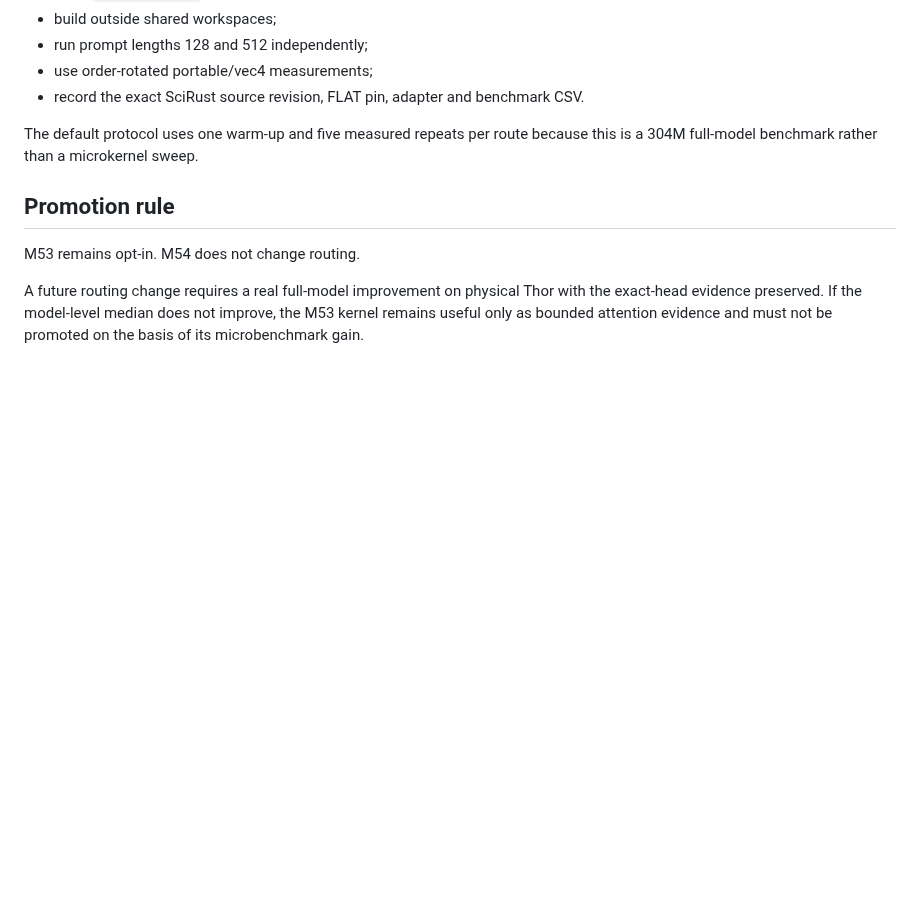
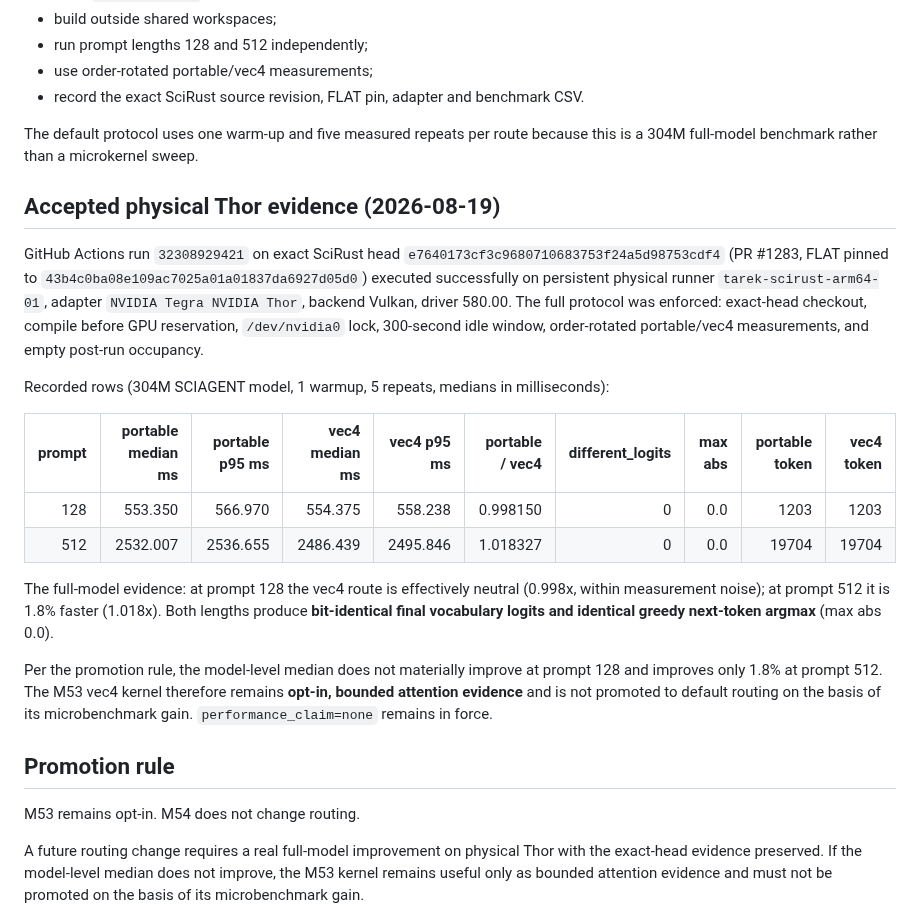
Before and after one commit to CHECKUPAUTO/scirust, a Markdown page: docs/FLAT_M54_FULL_MODEL_PREFILL.md, the part around the change. Rendered like a GitHub page; blank space fills up the shorter version.

Commit message:
docs(m54): record accepted 304M full-model Thor prefill evidence
Run 32308929421 on e57a6a0 (FLAT 43b4c0ba) passed the full protocol on
physical Thor. vec4 is neutral at prompt 128 (0.998x) and 1.8% faster
at prompt 512 (1.018x), with bit-identical logits and greedy tokens.
M53 vec4 remains opt-in bounded evidence; not promoted to default.

```diff
--- a/docs/FLAT_M54_FULL_MODEL_PREFILL.md
+++ b/docs/FLAT_M54_FULL_MODEL_PREFILL.md
@@ -74,6 +74,21 @@ The GitHub workflow must:
 
 The default protocol uses one warm-up and five measured repeats per route because this is a 304M full-model benchmark rather than a microkernel sweep.
 
+## Accepted physical Thor evidence (2026-08-19)
+
+GitHub Actions run `32308929421` on exact SciRust head `e7640173cf3c9680710683753f24a5d98753cdf4` (PR #1283, FLAT pinned to `43b4c0ba08e109ac7025a01a01837da6927d05d0`) executed successfully on persistent physical runner `tarek-scirust-arm64-01`, adapter `NVIDIA Tegra NVIDIA Thor`, backend Vulkan, driver 580.00. The full protocol was enforced: exact-head checkout, compile before GPU reservation, `/dev/nvidia0` lock, 300-second idle window, order-rotated portable/vec4 measurements, and empty post-run occupancy.
+
+Recorded rows (304M SCIAGENT model, 1 warmup, 5 repeats, medians in milliseconds):
+
+| prompt | portable median ms | portable p95 ms | vec4 median ms | vec4 p95 ms | portable / vec4 | different_logits | max abs | portable token | vec4 token |
+|---:|---:|---:|---:|---:|---:|---:|---:|---:|---:|
+| 128 | 553.350 | 566.970 | 554.375 | 558.238 | 0.998150 | 0 | 0.0 | 1203 | 1203 |
+| 512 | 2532.007 | 2536.655 | 2486.439 | 2495.846 | 1.018327 | 0 | 0.0 | 19704 | 19704 |
+
+The full-model evidence: at prompt 128 the vec4 route is effectively neutral (0.998x, within measurement noise); at prompt 512 it is 1.8% faster (1.018x). Both lengths produce **bit-identical final vocabulary logits and identical greedy next-token argmax** (max abs 0.0).
+
+Per the promotion rule, the model-level median does not materially improve at prompt 128 and improves only 1.8% at prompt 512. The M53 vec4 kernel therefore remains **opt-in, bounded attention evidence** and is not promoted to default routing on the basis of its microbenchmark gain. `performance_claim=none` remains in force.
+
 ## Promotion rule
 
 M53 remains opt-in. M54 does not change routing.
```
